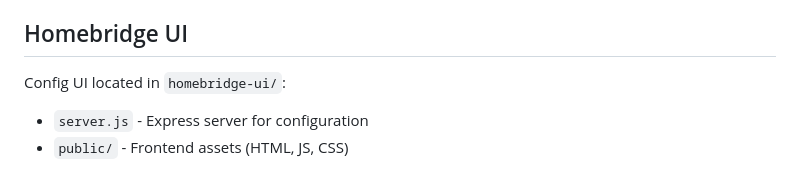
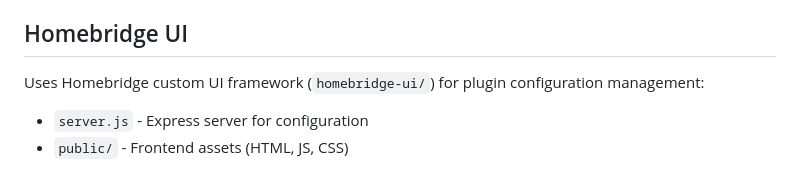
Before and after one commit to mp-consulting/homebridge-ewelink, a Markdown page: CLAUDE.md, the part around the change. Drawn GitHub-style.

Commit message:
docs: note Homebridge custom UI in CLAUDE.md

```diff
--- a/CLAUDE.md
+++ b/CLAUDE.md
@@ -190,6 +190,6 @@ Every eWeLink device has a UIID that determines its type and capabilities. Devic
 
 ## Homebridge UI
 
-Config UI located in `homebridge-ui/`:
+Uses Homebridge custom UI framework (`homebridge-ui/`) for plugin configuration management:
 - `server.js` - Express server for configuration
 - `public/` - Frontend assets (HTML, JS, CSS)
```
